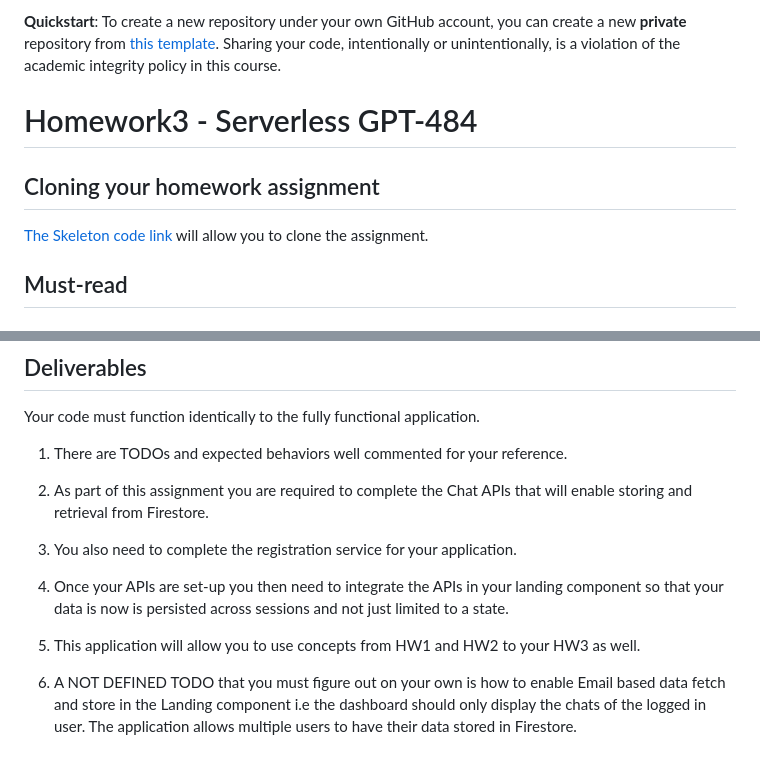
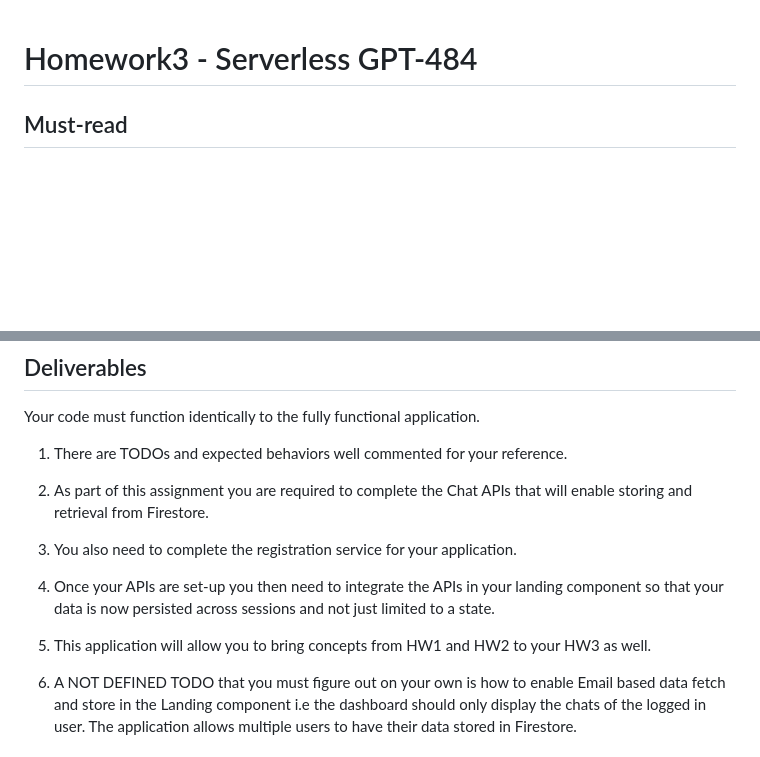
Before and after one commit to swad-cs-uic/F23-HW3-skeleton, a Markdown page: README.md, 2 parts joined by grey strips. Drawn GitHub-style; blank space fills up the shorter version.

```diff
--- a/README.md
+++ b/README.md
@@ -1,14 +1,4 @@
-**Quickstart**: To create a new repository under your own GitHub account, you can create a new
-**private** repository from [this
-template](https://github.com/swad-cs-uic/F23-HW2-Skeleton). Sharing your code,
-intentionally or unintentionally, is a violation of the academic integrity
-policy in this course.
-
 # Homework3 - Serverless GPT-484
-
-## Cloning your homework assignment
-
-[The Skeleton code link](https://github.com/swad-cs-uic/F23-HW2-Skeleton) will allow you to clone the assignment.
 
 ## Must-read
 
@@ -62,9 +52,9 @@ Your code must function identically to the fully functional application.
 
 3. You also need to complete the registration service for your application.
 
-4. Once your APIs are set-up you then need to integrate the APIs in your landing component so that your data is now is persisted across sessions and not just limited to a state.
+4. Once your APIs are set-up you then need to integrate the APIs in your landing component so that your data is now persisted across sessions and not just limited to a state.
 
-5. This application will allow you to use concepts from HW1 and HW2 to your HW3 as well.
+5. This application will allow you to bring concepts from HW1 and HW2 to your HW3 as well.
 
 6. A NOT DEFINED TODO that you must figure out on your own is how to enable Email based data fetch and store in the Landing component i.e the dashboard should only display the chats of the logged in user. The application allows multiple users to have their data stored in Firestore.
 
```
Also changed, not shown: other parts of README.md (+1 -1 lines).
